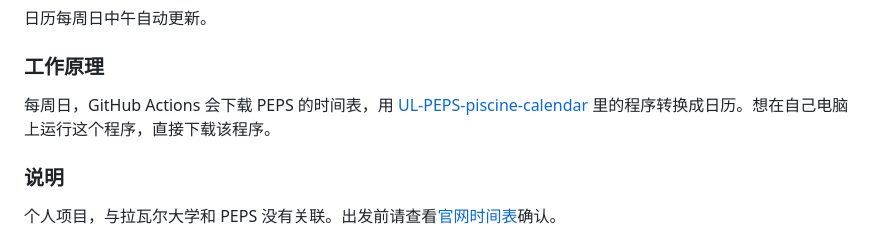
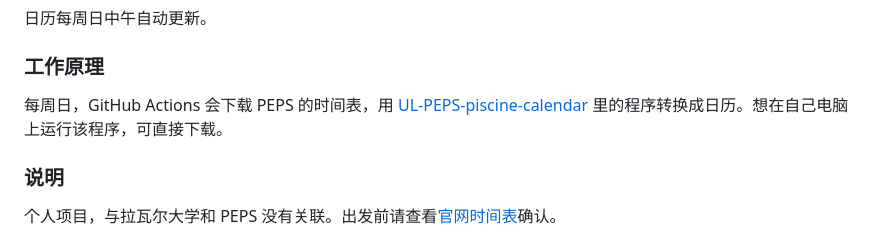
Before and after one commit to XiyueZ1/UL-PEPS-piscine-subscription, a Markdown page: README.md, the part around the change. Rendered like a GitHub page.

```diff
--- a/README.md
+++ b/README.md
@@ -79,7 +79,7 @@ Written with the help of Claude (Anthropic).
 
 ### 工作原理
 
-每周日，GitHub Actions 会下载 PEPS 的时间表，用 [UL-PEPS-piscine-calendar](https://github.com/XiyueZ1/UL-PEPS-piscine-calendar) 里的程序转换成日历。想在自己电脑上运行这个程序，直接下载该程序。
+每周日，GitHub Actions 会下载 PEPS 的时间表，用 [UL-PEPS-piscine-calendar](https://github.com/XiyueZ1/UL-PEPS-piscine-calendar) 里的程序转换成日历。想在自己电脑上运行该程序，可直接下载。
 
 ### 说明
 
```
